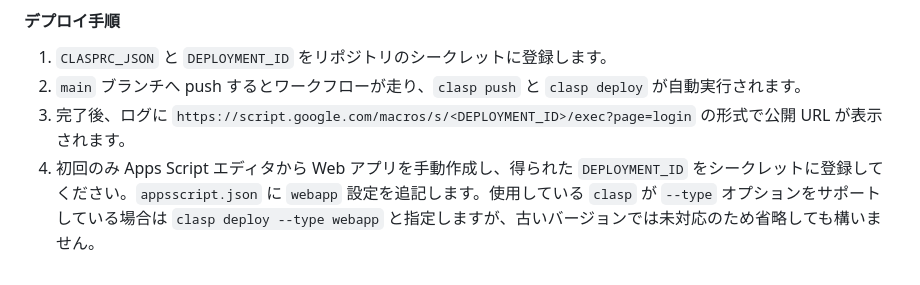
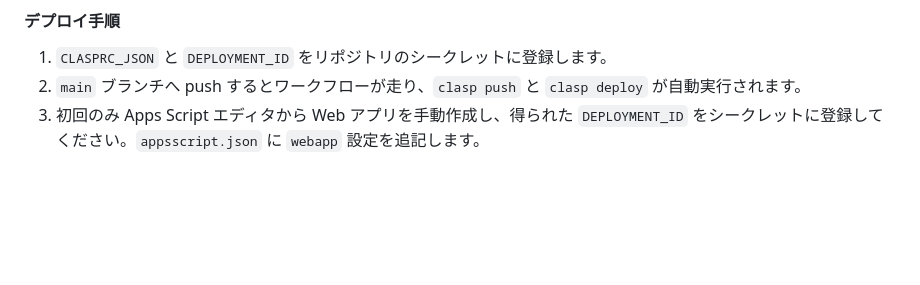
Before and after one commit to atariryuma/StudyQuest, a Markdown page: README.md, the part around the change. GitHub-like rendering; blank space fills up the shorter version.

```diff
--- a/README.md
+++ b/README.md
@@ -483,5 +483,4 @@ StudyQuest（仮称）– 小学校向けゲーミフィケーション型課題
 
 1. `CLASPRC_JSON` と `DEPLOYMENT_ID` をリポジトリのシークレットに登録します。
 2. `main` ブランチへ push するとワークフローが走り、`clasp push` と `clasp deploy` が自動実行されます。
-3. 完了後、ログに `https://script.google.com/macros/s/<DEPLOYMENT_ID>/exec?page=login` の形式で公開 URL が表示されます。
-4. 初回のみ Apps Script エディタから Web アプリを手動作成し、得られた `DEPLOYMENT_ID` をシークレットに登録してください。`appsscript.json` に `webapp` 設定を追記します。使用している `clasp` が `--type` オプションをサポートしている場合は `clasp deploy --type webapp` と指定しますが、古いバージョンでは未対応のため省略しても構いません。
+3. 初回のみ Apps Script エディタから Web アプリを手動作成し、得られた `DEPLOYMENT_ID` をシークレットに登録してください。`appsscript.json` に `webapp` 設定を追記します。
```
